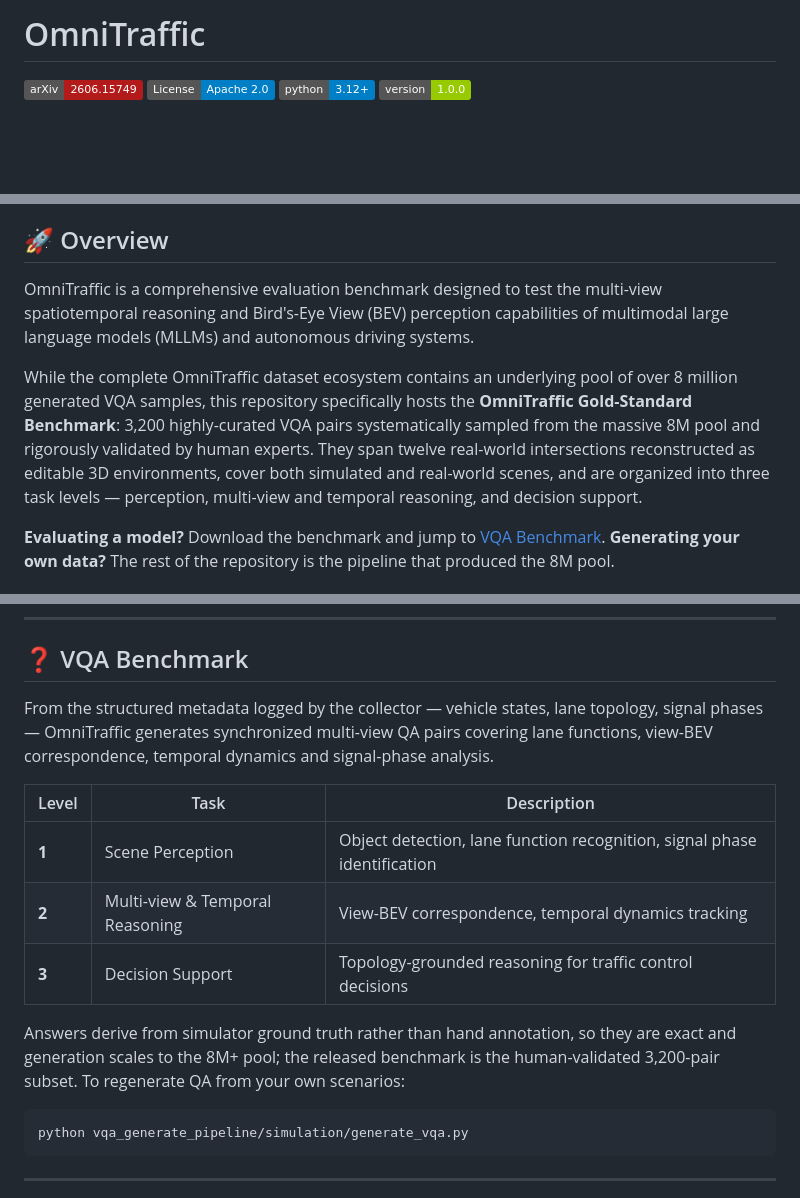
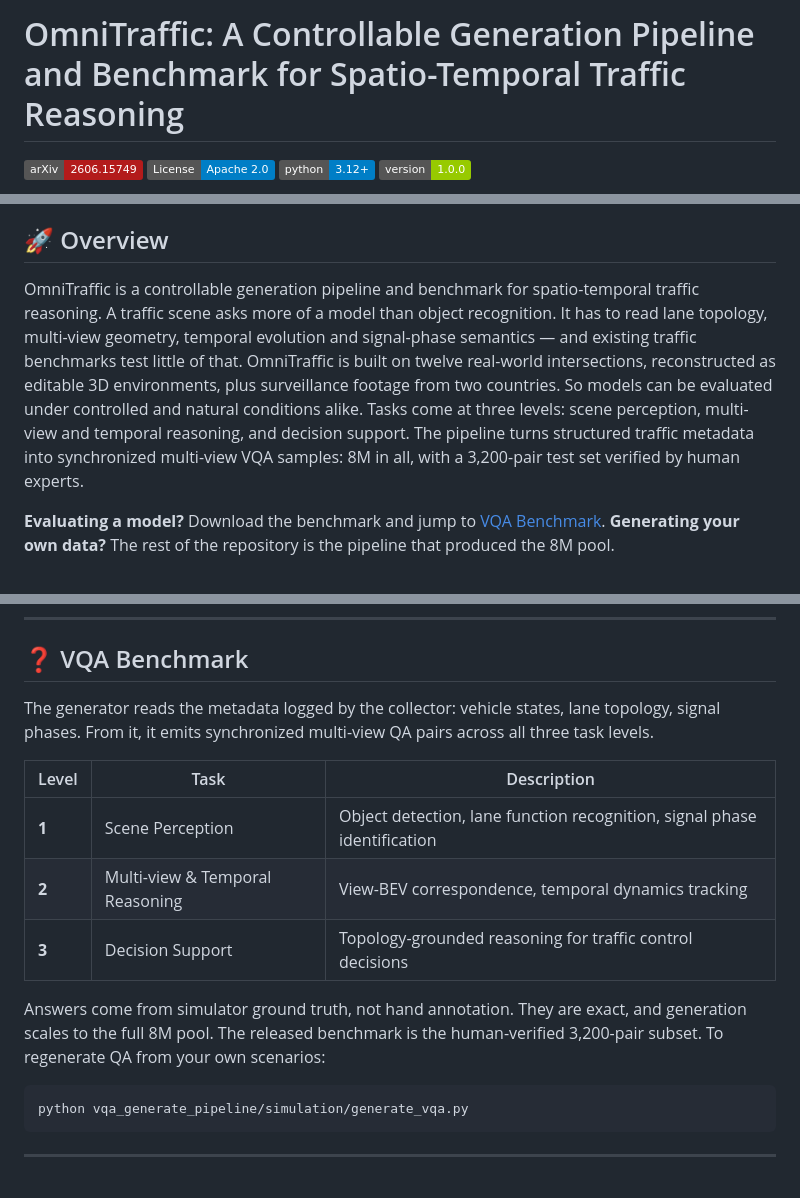
Before and after one commit to Traffic-Alpha/OmniTraffic, a Markdown page: README.md, 3 parts joined by grey strips. Rendered like a GitHub page; badges without logos; blank space fills up the shorter version.

Commit message:
Rewrite the overview from the paper abstract
Replace the overview intro with a single paragraph drawn from the
arXiv abstract: the reasoning gap existing benchmarks leave untested,
the twelve reconstructed intersections plus real-world footage, the
three task levels, and the 8M samples with their human-verified
subset.

Keep the sentences short, and drop the framing that cast this
repository as hosting only the curated benchmark — it is the public
repository for all of OmniTraffic. Also split the two remaining long
sentences in the VQA section and remove its duplicate task list.

Co-Authored-By: Claude Opus 5 <noreply@anthropic.com>

````diff
--- a/README.md
+++ b/README.md
@@ -6,6 +6,6 @@
  * @LastEditors: WANG Maonan
 -->
-# OmniTraffic
+# OmniTraffic: A Controllable Generation Pipeline and Benchmark for Spatio-Temporal Traffic Reasoning
 
 [![arXiv](https://img.shields.io/badge/arXiv-2606.15749-b31b1b.svg)](https://arxiv.org/abs/2606.15749)
 [![License](https://img.shields.io/badge/License-Apache_2.0-blue.svg)](https://opensource.org/licenses/Apache-2.0)
@@ -23,9 +23,7 @@ Official implementation of [OmniTraffic: A Controllable Generation Pipeline and
 
 ## 🚀 Overview
 
-OmniTraffic is a comprehensive evaluation benchmark designed to test the multi-view spatiotemporal reasoning and Bird's-Eye View (BEV) perception capabilities of multimodal large language models (MLLMs) and autonomous driving systems.
-
-While the complete OmniTraffic dataset ecosystem contains an underlying pool of over 8 million generated VQA samples, this repository specifically hosts the **OmniTraffic Gold-Standard Benchmark**: 3,200 highly-curated VQA pairs systematically sampled from the massive 8M pool and rigorously validated by human experts. They span twelve real-world intersections reconstructed as editable 3D environments, cover both simulated and real-world scenes, and are organized into three task levels — perception, multi-view and temporal reasoning, and decision support.
+OmniTraffic is a controllable generation pipeline and benchmark for spatio-temporal traffic reasoning. A traffic scene asks more of a model than object recognition. It has to read lane topology, multi-view geometry, temporal evolution and signal-phase semantics — and existing traffic benchmarks test little of that. OmniTraffic is built on twelve real-world intersections, reconstructed as editable 3D environments, plus surveillance footage from two countries. So models can be evaluated under controlled and natural conditions alike. Tasks come at three levels: scene perception, multi-view and temporal reasoning, and decision support. The pipeline turns structured traffic metadata into synchronized multi-view VQA samples: 8M in all, with a 3,200-pair test set verified by human experts.
 
 **Evaluating a model?** Download the benchmark and jump to [VQA Benchmark](#-vqa-benchmark). **Generating your own data?** The rest of the repository is the pipeline that produced the 8M pool.
 
@@ -226,7 +224,7 @@ Per timestep and camera view the renderer writes `high_quality_rgb/` (photoreali
 
 ## ❓ VQA Benchmark
 
-From the structured metadata logged by the collector — vehicle states, lane topology, signal phases — OmniTraffic generates synchronized multi-view QA pairs covering lane functions, view-BEV correspondence, temporal dynamics and signal-phase analysis.
+The generator reads the metadata logged by the collector: vehicle states, lane topology, signal phases. From it, it emits synchronized multi-view QA pairs across all three task levels.
 
 | Level | Task | Description |
 |-------|------|-------------|
@@ -234,7 +232,7 @@ From the structured metadata logged by the collector — vehicle states, lane to
 | **2** | Multi-view & Temporal Reasoning | View-BEV correspondence, temporal dynamics tracking |
 | **3** | Decision Support | Topology-grounded reasoning for traffic control decisions |
 
-Answers derive from simulator ground truth rather than hand annotation, so they are exact and generation scales to the 8M+ pool; the released benchmark is the human-validated 3,200-pair subset. To regenerate QA from your own scenarios:
+Answers come from simulator ground truth, not hand annotation. They are exact, and generation scales to the full 8M pool. The released benchmark is the human-verified 3,200-pair subset. To regenerate QA from your own scenarios:
 
 ```bash
 python vqa_generate_pipeline/simulation/generate_vqa.py
````
Also changed, not shown: other parts of README.md (+2 -2 lines).
